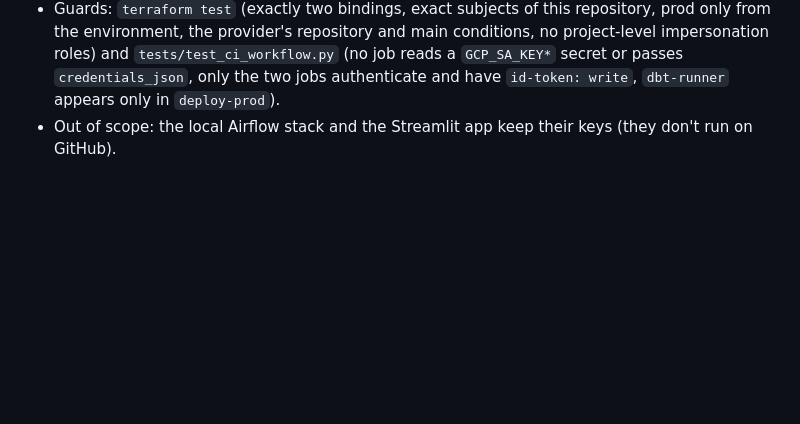
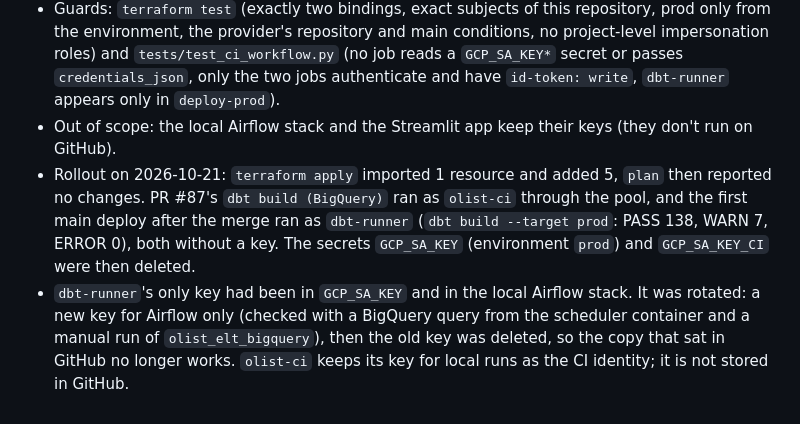
Before and after one commit to ShuCiG/olist-analytics-dbt, a Markdown page: docs/DECISIONS.md, the part around the change. GitHub-like rendering; blank space fills up the shorter version.

Commit message:
docs: WIF rollout results and key rotation in D57
Co-authored-by: Claude Opus 5.5 <noreply@anthropic.com>

```diff
--- a/docs/DECISIONS.md
+++ b/docs/DECISIONS.md
@@ -406,3 +406,5 @@ Question: the DAGs ran, but what happens when new data arrives? Olist never gets
 - APIs `sts` (token exchange) and `iamcredentials` (impersonation) are in Terraform; `iamcredentials` was enabled before and is imported.
 - Guards: `terraform test` (exactly two bindings, exact subjects of this repository, prod only from the environment, the provider's repository and main conditions, no project-level impersonation roles) and `tests/test_ci_workflow.py` (no job reads a `GCP_SA_KEY*` secret or passes `credentials_json`, only the two jobs authenticate and have `id-token: write`, `dbt-runner` appears only in `deploy-prod`).
 - Out of scope: the local Airflow stack and the Streamlit app keep their keys (they don't run on GitHub).
+- Rollout on 2026-10-21: `terraform apply` imported 1 resource and added 5, `plan` then reported no changes. PR #87's `dbt build (BigQuery)` ran as `olist-ci` through the pool, and the first main deploy after the merge ran as `dbt-runner` (`dbt build --target prod`: PASS 138, WARN 7, ERROR 0), both without a key. The secrets `GCP_SA_KEY` (environment `prod`) and `GCP_SA_KEY_CI` were then deleted.
+- `dbt-runner`'s only key had been in `GCP_SA_KEY` and in the local Airflow stack. It was rotated: a new key for Airflow only (checked with a BigQuery query from the scheduler container and a manual run of `olist_elt_bigquery`), then the old key was deleted, so the copy that sat in GitHub no longer works. `olist-ci` keeps its key for local runs as the CI identity; it is not stored in GitHub.
```
